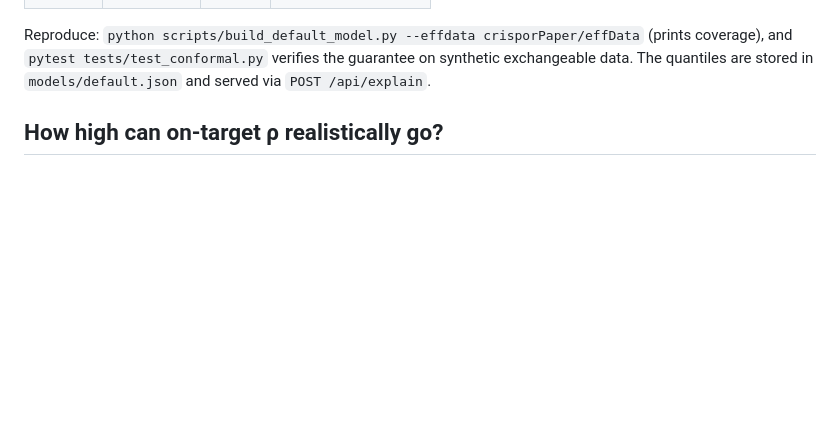
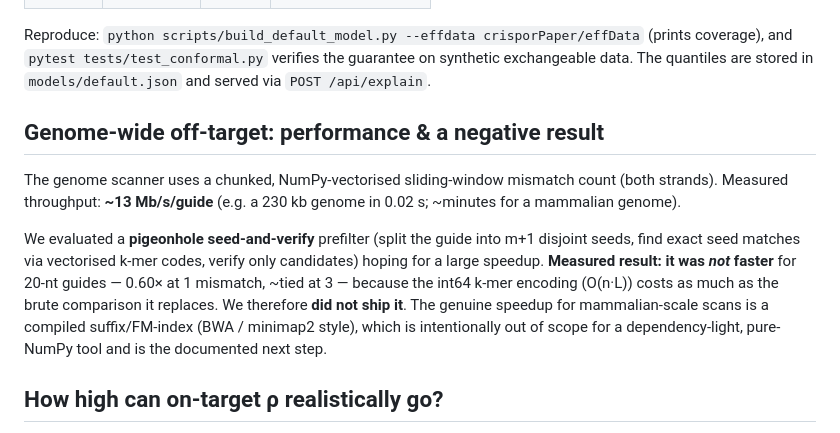
Before and after one commit to Dinesh431786/Crispr, a Markdown page: BENCHMARKS.md, the part around the change. Rendered like a GitHub page; blank space fills up the shorter version.

Commit message:
Record honest negative result: pigeonhole seed prefilter not faster
Evaluated a vectorised seed-and-verify prefilter for genome-wide off-target
search. Measured it NOT faster than the brute vectorised scan for 20-nt guides
(0.60x at 1 mismatch, ~tied at 3): the int64 k-mer encoding cost offsets the
reduced verification. Did not ship it (no dead complexity). Documented in
BENCHMARKS.md that a compiled FM-index (BWA/minimap2) is the real speedup and is
intentionally out of scope for a dependency-light tool.

https://claude.ai/code/session_014tmrGNRuvv2ymjpm4A1Y1m

```diff
--- a/BENCHMARKS.md
+++ b/BENCHMARKS.md
@@ -19,6 +19,21 @@ Reproduce: `python scripts/build_default_model.py --effdata crisporPaper/effData
 (prints coverage), and `pytest tests/test_conformal.py` verifies the guarantee
 on synthetic exchangeable data. The quantiles are stored in
 `models/default.json` and served via `POST /api/explain`.
+
+## Genome-wide off-target: performance & a negative result
+
+The genome scanner uses a chunked, NumPy-vectorised sliding-window mismatch
+count (both strands). Measured throughput: **~13 Mb/s/guide** (e.g. a 230 kb
+genome in 0.02 s; ~minutes for a mammalian genome).
+
+We evaluated a **pigeonhole seed-and-verify** prefilter (split the guide into
+m+1 disjoint seeds, find exact seed matches via vectorised k-mer codes, verify
+only candidates) hoping for a large speedup. **Measured result: it was *not*
+faster** for 20-nt guides — 0.60× at 1 mismatch, ~tied at 3 — because the
+int64 k-mer encoding (O(n·L)) costs as much as the brute comparison it replaces.
+We therefore **did not ship it**. The genuine speedup for mammalian-scale scans
+is a compiled suffix/FM-index (BWA / minimap2 style), which is intentionally out
+of scope for a dependency-light, pure-NumPy tool and is the documented next step.
 
 ## How high can on-target ρ realistically go?
 
```
